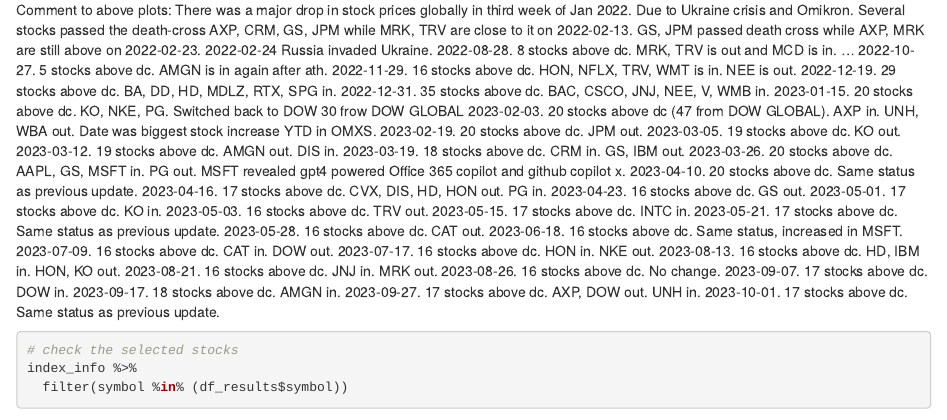
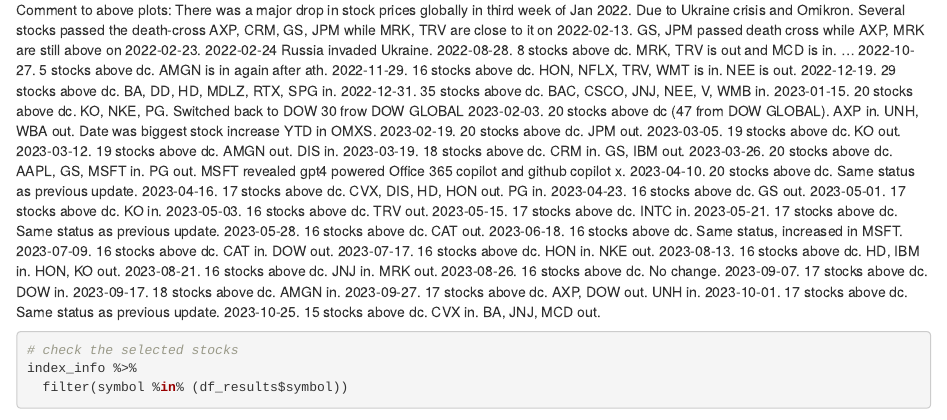
Before and after one commit to flyin01/stock_picking_charts, an R Markdown document (src/stock_picker.Rmd): the page in a window 1100 px wide, from 8510 px down. Rendered offline with R 4.5, knitr and Pandoc, with nearby package versions; some code elsewhere in the file could not run offline.

Commit message:
end of oct update

````diff
--- a/src/stock_picker.Rmd
+++ b/src/stock_picker.Rmd
@@ -379,6 +379,7 @@
 2023-09-17. 18 stocks above dc. AMGN in.
 2023-09-27. 17 stocks above dc. AXP, DOW out. UNH in.
 2023-10-01. 17 stocks above dc. Same status as previous update.
+2023-10-25. 15 stocks above dc. CVX in. BA, JNJ, MCD out.
 
 ```{r}
 # check the selected stocks
````
